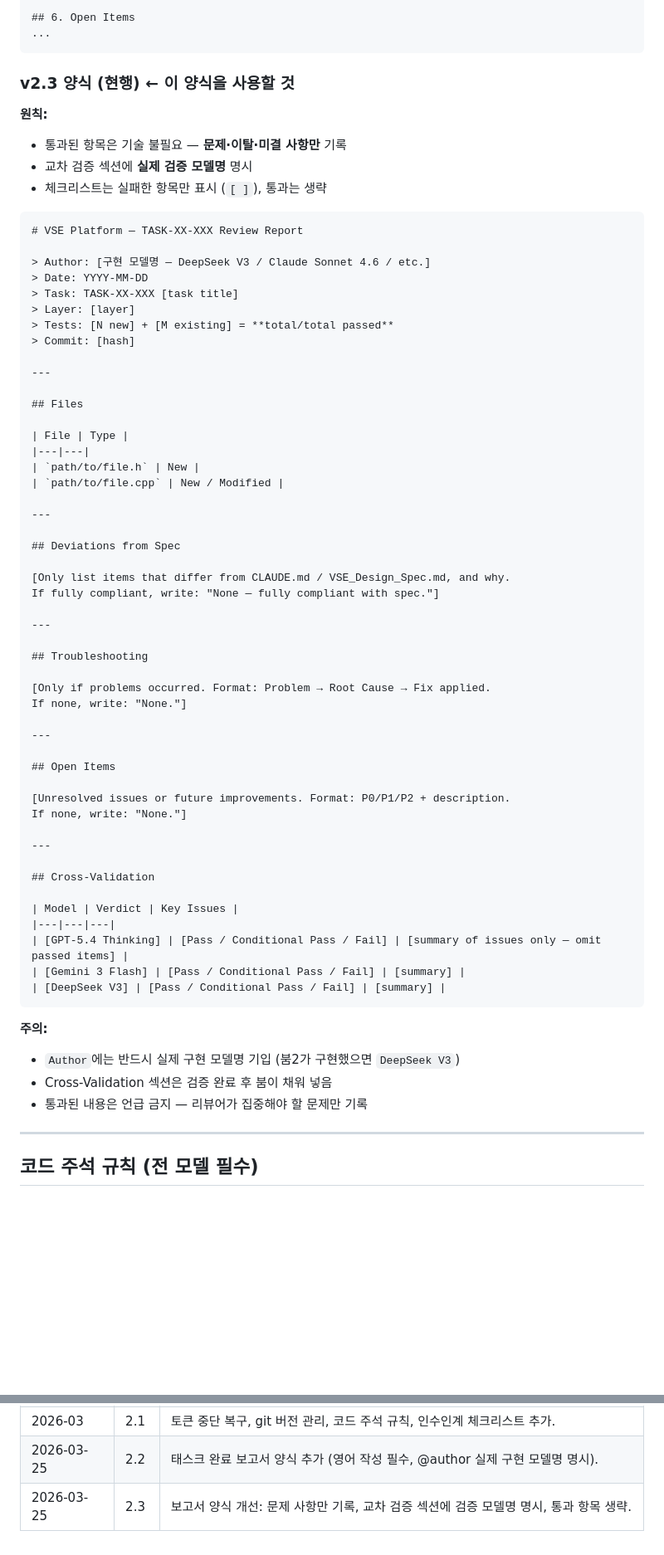
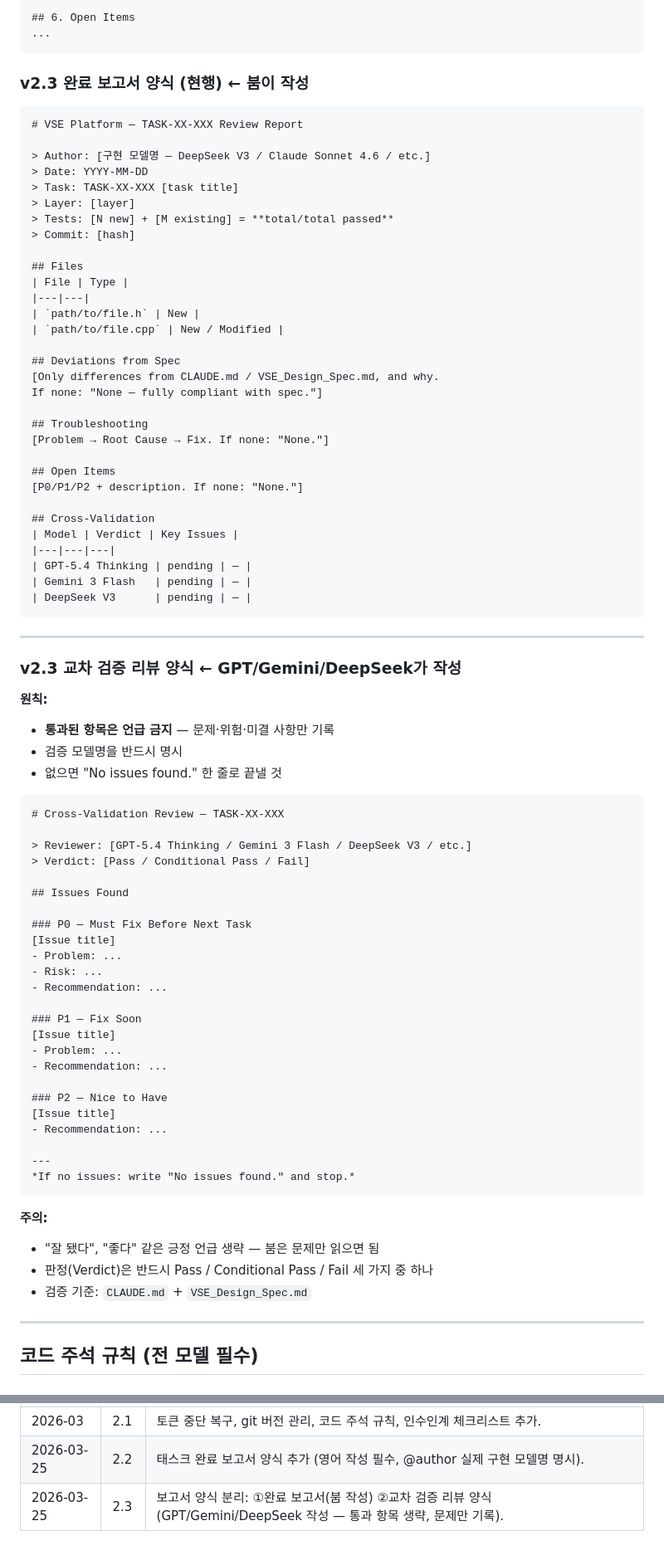
Before and after one commit to cloud-honey/vse-platform, a Markdown page: VSE_AI_Team.md, 2 parts joined by grey strips. Shown at 83% size. Rendered like a GitHub page; folded sections open; blank space fills up the shorter version.

Commit message:
docs: 교차 검증 리뷰 양식 분리 — 통과 항목 생략, 문제만 기록

````diff
--- a/VSE_AI_Team.md
+++ b/VSE_AI_Team.md
@@ -396,12 +396,7 @@ v0.1.0          — Steam 출시 전 빌드
 ```
 </details>
 
-### v2.3 양식 (현행) ← 이 양식을 사용할 것
-
-**원칙:**
-- 통과된 항목은 기술 불필요 — **문제·이탈·미결 사항만** 기록
-- 교차 검증 섹션에 **실제 검증 모델명** 명시
-- 체크리스트는 실패한 항목만 표시 (`[ ]`), 통과는 생략
+### v2.3 완료 보고서 양식 (현행) ← 붐이 작성
 
 ```markdown
 # VSE Platform — TASK-XX-XXX Review Report
@@ -413,51 +408,70 @@ v0.1.0          — Steam 출시 전 빌드
 > Tests: [N new] + [M existing] = **total/total passed**
 > Commit: [hash]
 
----
-
 ## Files
-
 | File | Type |
 |---|---|
 | `path/to/file.h` | New |
 | `path/to/file.cpp` | New / Modified |
 
----
+## Deviations from Spec
+[Only differences from CLAUDE.md / VSE_Design_Spec.md, and why.
+If none: "None — fully compliant with spec."]
 
-## Deviations from Spec
+## Troubleshooting
+[Problem → Root Cause → Fix. If none: "None."]
 
-[Only list items that differ from CLAUDE.md / VSE_Design_Spec.md, and why.
-If fully compliant, write: "None — fully compliant with spec."]
+## Open Items
+[P0/P1/P2 + description. If none: "None."]
+
+## Cross-Validation
+| Model | Verdict | Key Issues |
+|---|---|---|
+| GPT-5.4 Thinking | pending | — |
+| Gemini 3 Flash   | pending | — |
+| DeepSeek V3      | pending | — |
+```
 
 ---
 
-## Troubleshooting
+### v2.3 교차 검증 리뷰 양식 ← GPT/Gemini/DeepSeek가 작성
 
-[Only if problems occurred. Format: Problem → Root Cause → Fix applied.
-If none, write: "None."]
+**원칙:**
+- **통과된 항목은 언급 금지** — 문제·위험·미결 사항만 기록
+- 검증 모델명을 반드시 명시
+- 없으면 "No issues found." 한 줄로 끝낼 것
+
+```markdown
+# Cross-Validation Review — TASK-XX-XXX
+
+> Reviewer: [GPT-5.4 Thinking / Gemini 3 Flash / DeepSeek V3 / etc.]
+> Verdict: [Pass / Conditional Pass / Fail]
+
+## Issues Found
+
+### P0 — Must Fix Before Next Task
+[Issue title]
+- Problem: ...
+- Risk: ...
+- Recommendation: ...
+
+### P1 — Fix Soon
+[Issue title]
+- Problem: ...
+- Recommendation: ...
+
+### P2 — Nice to Have
+[Issue title]
+- Recommendation: ...
 
 ---
-
-## Open Items
-
-[Unresolved issues or future improvements. Format: P0/P1/P2 + description.
-If none, write: "None."]
-
----
-
-## Cross-Validation
-
-| Model | Verdict | Key Issues |
-|---|---|---|
-| [GPT-5.4 Thinking] | [Pass / Conditional Pass / Fail] | [summary of issues only — omit passed items] |
-| [Gemini 3 Flash] | [Pass / Conditional Pass / Fail] | [summary] |
-| [DeepSeek V3] | [Pass / Conditional Pass / Fail] | [summary] |
+*If no issues: write "No issues found." and stop.*
 ```
 
 **주의:**
-- `Author`에는 반드시 실제 구현 모델명 기입 (붐2가 구현했으면 `DeepSeek V3`)
-- Cross-Validation 섹션은 검증 완료 후 붐이 채워 넣음
-- 통과된 내용은 언급 금지 — 리뷰어가 집중해야 할 문제만 기록
+- "잘 됐다", "좋다" 같은 긍정 언급 생략 — 붐은 문제만 읽으면 됨
+- 판정(Verdict)은 반드시 Pass / Conditional Pass / Fail 세 가지 중 하나
+- 검증 기준: `CLAUDE.md` + `VSE_Design_Spec.md`
 
 ---
 
@@ -539,4 +553,4 @@ TileCoordinate worldToTile(int worldX, int worldY);
 | 2026-03 | 2.0 | 언어 규칙, 태스크 분해, 단계별 컨펌, 설계 정합성 검증, 에스컬레이션, 대시보드 연동 추가. |
 | 2026-03 | 2.1 | 토큰 중단 복구, git 버전 관리, 코드 주석 규칙, 인수인계 체크리스트 추가. |
 | 2026-03-25 | 2.2 | 태스크 완료 보고서 양식 추가 (영어 작성 필수, @author 실제 구현 모델명 명시). |
-| 2026-03-25 | 2.3 | 보고서 양식 개선: 문제 사항만 기록, 교차 검증 섹션에 검증 모델명 명시, 통과 항목 생략. |
+| 2026-03-25 | 2.3 | 보고서 양식 분리: ①완료 보고서(붐 작성) ②교차 검증 리뷰 양식(GPT/Gemini/DeepSeek 작성 — 통과 항목 생략, 문제만 기록). |
````
